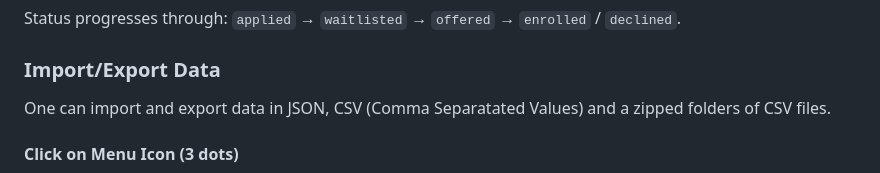
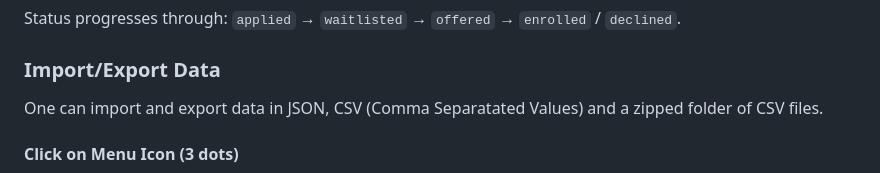
Before and after one commit to YidingQiu/seedpod, a Markdown page: README.md, the part around the change. Drawn GitHub-style.

```diff
--- a/README.md
+++ b/README.md
@@ -187,7 +187,7 @@ Status progresses through: `applied` → `waitlisted` → `offered` → `enrolle
 
 ### Import/Export Data
 
-One can import and export data in JSON, CSV (Comma Separatated Values) and a zipped folders of CSV files.
+One can import and export data in JSON, CSV (Comma Separatated Values) and a zipped folder of CSV files.
 
 #### Click on Menu Icon (3 dots)
 <img
```
